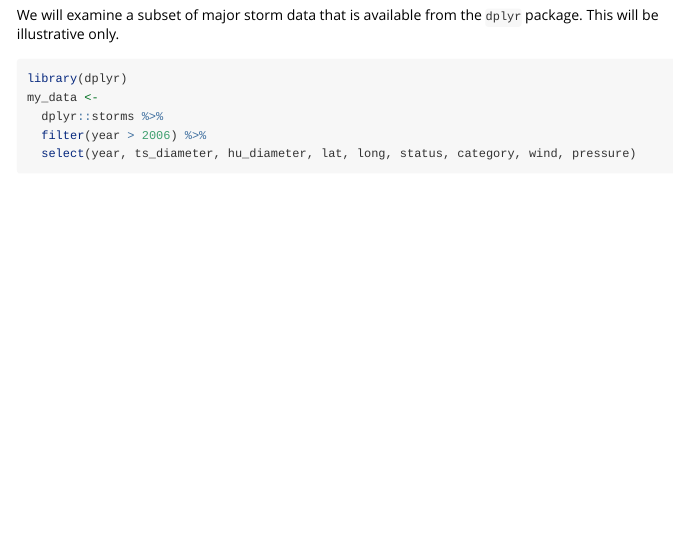
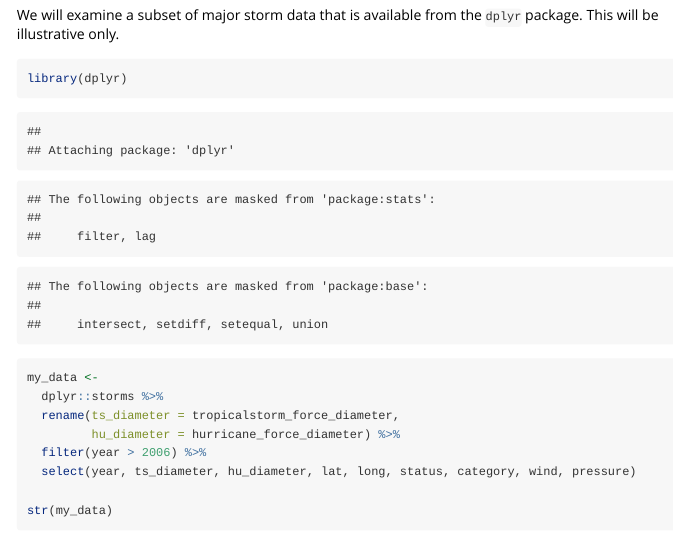
Before and after one commit to ataustin/flyover, an R Markdown document (vignettes/05-monitoring-data.Rmd): the page in a window 1100 px wide, from 320 px down. Rendered offline with R 4.5, knitr and Pandoc, with nearby package versions; some code elsewhere in the file could not run offline.

Commit message:
fix vignette and build site

```diff
--- a/vignettes/05-monitoring-data.Rmd
+++ b/vignettes/05-monitoring-data.Rmd
@@ -27,6 +26,8 @@ We will examine a subset of major storm data that is available from the `dplyr`
 library(dplyr)
 my_data <-
   dplyr::storms %>%
+  rename(ts_diameter = tropicalstorm_force_diameter,
+         hu_diameter = hurricane_force_diameter) %>%
   filter(year > 2006) %>%
   select(year, ts_diameter, hu_diameter, lat, long, status, category, wind, pressure)
 
```
Also changed, not shown: docs/pkgdown.yml, vignettes/05-monitoring-data.Rmd (1 more changed lines), 22 other files.
